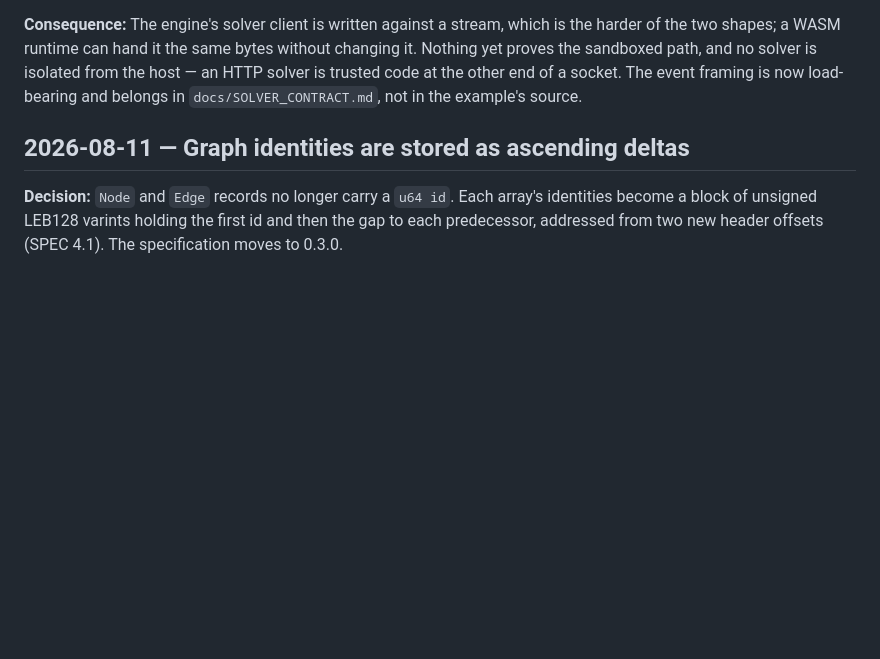
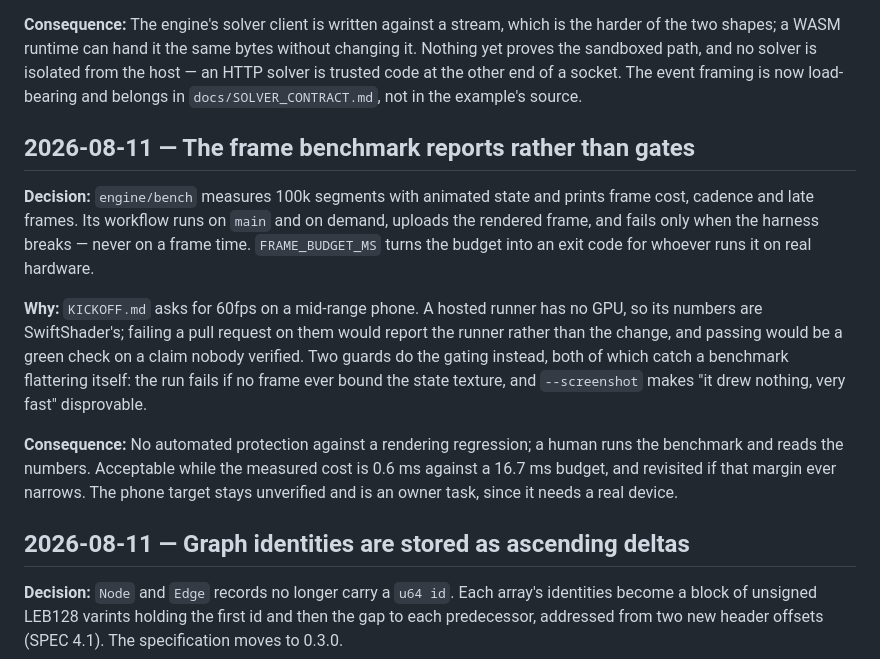
Before and after one commit to Neixen-labs/trama, a Markdown page: docs/DECISIONS.md, the part around the change. Rendered like a GitHub page; blank space fills up the shorter version.

```diff
--- a/docs/DECISIONS.md
+++ b/docs/DECISIONS.md
@@ -42,6 +42,14 @@
 
 **Consequence:** The engine's solver client is written against a stream, which is the harder of the two shapes; a WASM runtime can hand it the same bytes without changing it. Nothing yet proves the sandboxed path, and no solver is isolated from the host — an HTTP solver is trusted code at the other end of a socket. The event framing is now load-bearing and belongs in `docs/SOLVER_CONTRACT.md`, not in the example's source.
 
+## 2026-08-11 — The frame benchmark reports rather than gates
+
+**Decision:** `engine/bench` measures 100k segments with animated state and prints frame cost, cadence and late frames. Its workflow runs on `main` and on demand, uploads the rendered frame, and fails only when the harness breaks — never on a frame time. `FRAME_BUDGET_MS` turns the budget into an exit code for whoever runs it on real hardware.
+
+**Why:** `KICKOFF.md` asks for 60fps on a mid-range phone. A hosted runner has no GPU, so its numbers are SwiftShader's; failing a pull request on them would report the runner rather than the change, and passing would be a green check on a claim nobody verified. Two guards do the gating instead, both of which catch a benchmark flattering itself: the run fails if no frame ever bound the state texture, and `--screenshot` makes "it drew nothing, very fast" disprovable.
+
+**Consequence:** No automated protection against a rendering regression; a human runs the benchmark and reads the numbers. Acceptable while the measured cost is 0.6 ms against a 16.7 ms budget, and revisited if that margin ever narrows. The phone target stays unverified and is an owner task, since it needs a real device.
+
 ## 2026-08-11 — Graph identities are stored as ascending deltas
 
 **Decision:** `Node` and `Edge` records no longer carry a `u64 id`. Each array's identities become a block of unsigned LEB128 varints holding the first id and then the gap to each predecessor, addressed from two new header offsets (SPEC 4.1). The specification moves to 0.3.0.
```
Also changed, not shown: README.md (+32 -4 lines).
